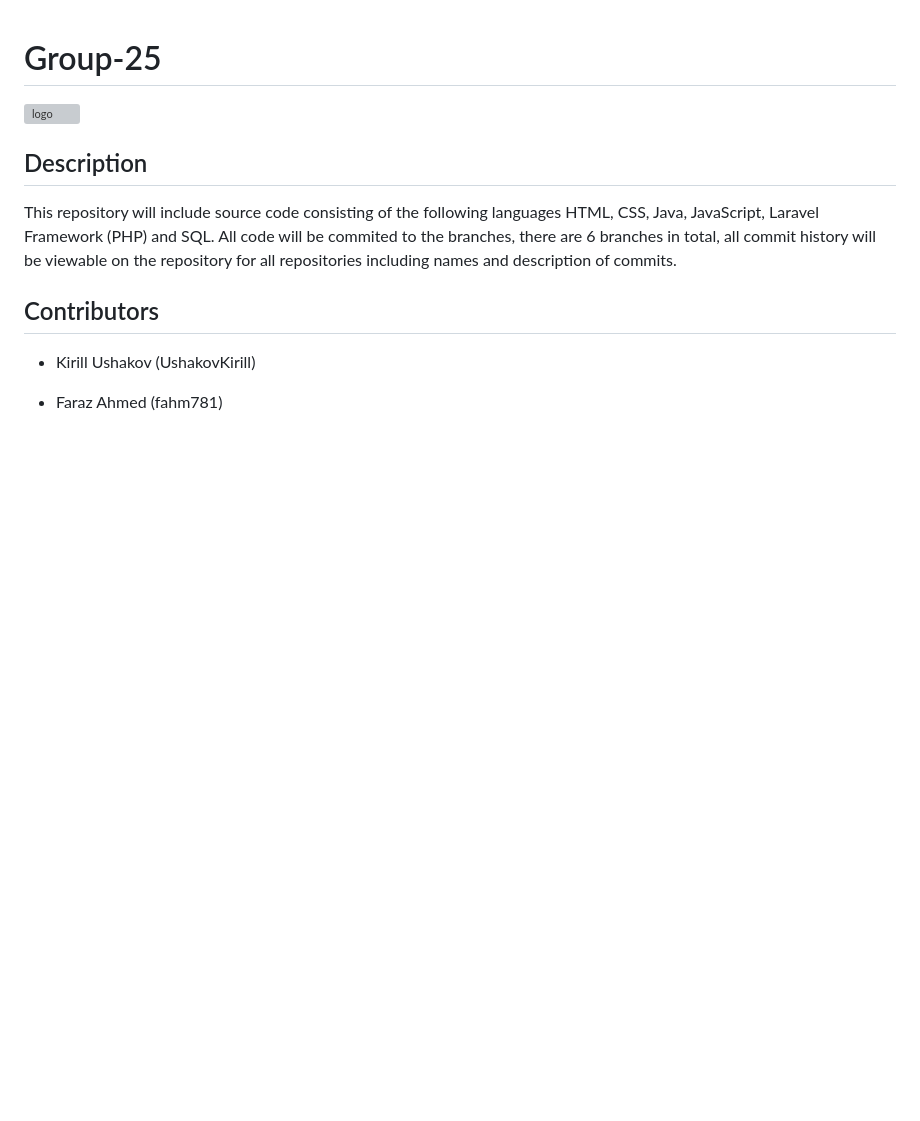
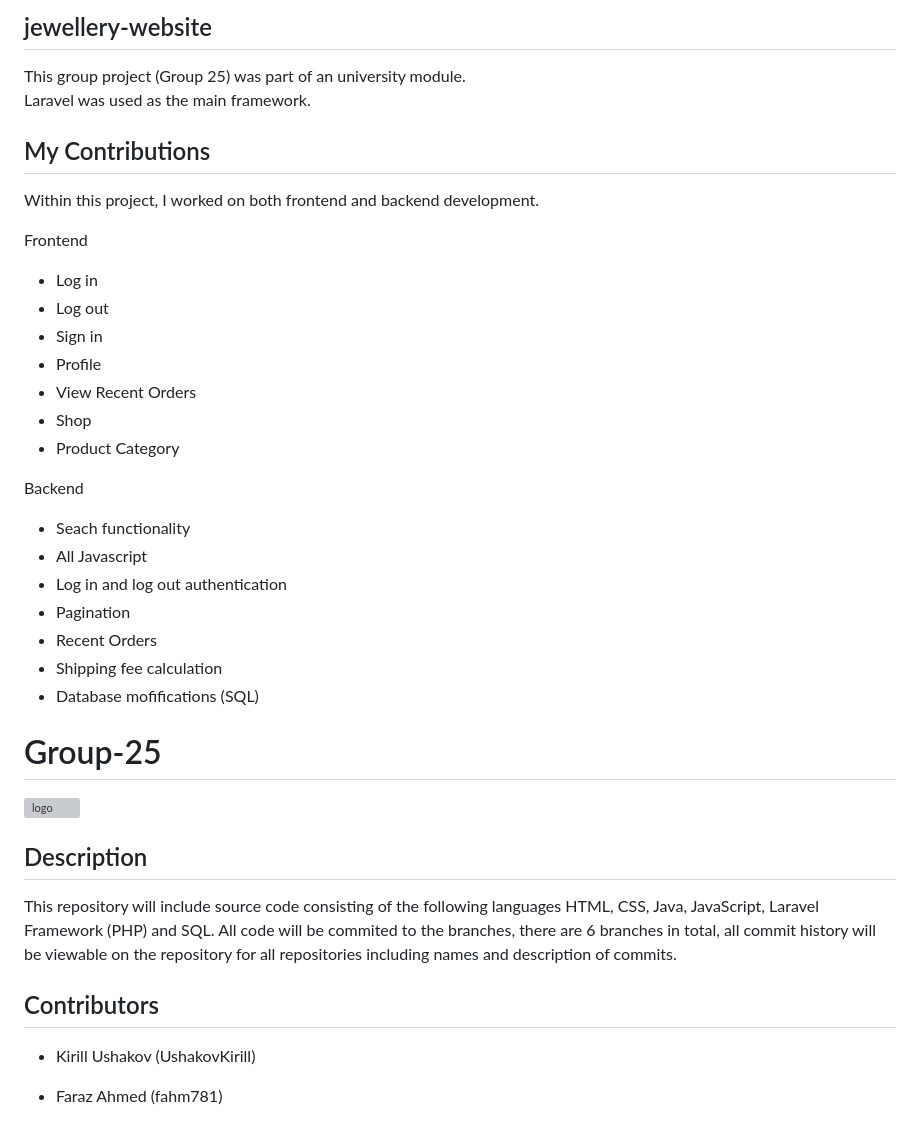
Before and after one commit to danialjivraj/Group-25, a Markdown page: README.md, the part around the change. Rendered like a GitHub page; blank space fills up the shorter version; grey boxes are pictures that could not be loaded.

```diff
--- a/README.md
+++ b/README.md
@@ -1,3 +1,28 @@
+## jewellery-website
+This group project (Group 25) was part of an university module. <br>
+Laravel was used as the main framework.
+
+## My Contributions
+Within this project, I worked on both frontend and backend development. <br>
+
+Frontend
+ - Log in
+ - Log out
+ - Sign in
+ - Profile
+ - View Recent Orders
+ - Shop
+ - Product Category
+
+Backend
+ - Seach functionality
+ - All Javascript
+ - Log in and log out authentication
+ - Pagination
+ - Recent Orders
+ - Shipping fee calculation
+ - Database mofifications (SQL)
+
 # Group-25
 <img src="https://user-images.githubusercontent.com/116160905/226141518-2bb67b77-b194-45a1-bf62-510ddb8ffa43.png" alt="logo" width="500" height="500">
 
```
